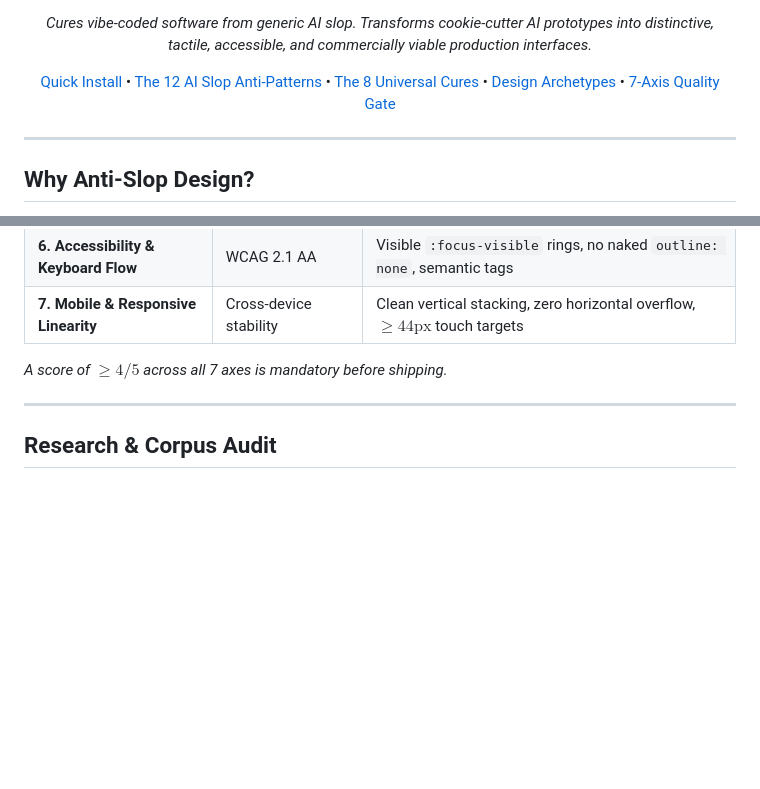
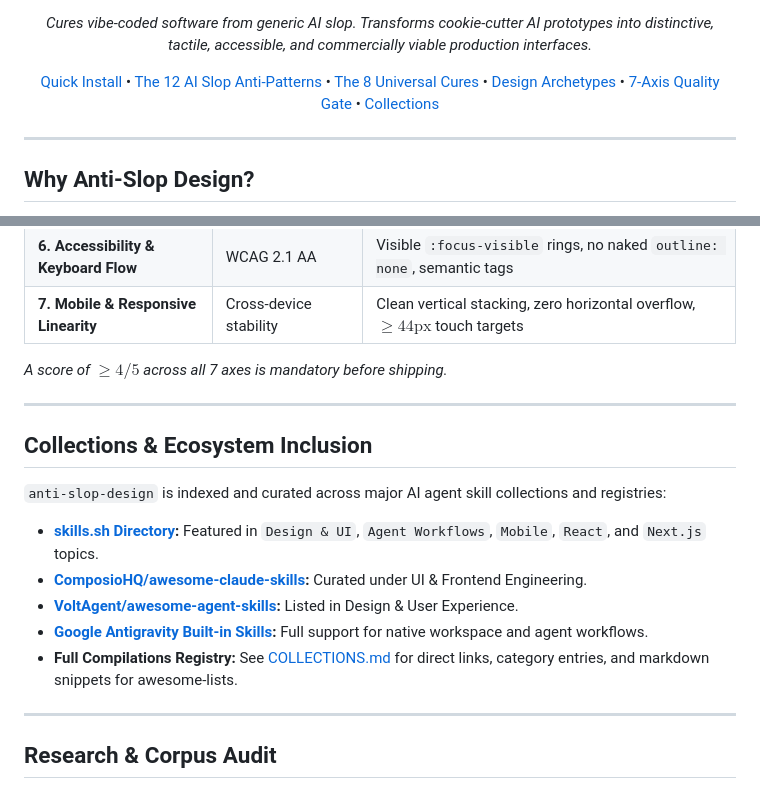
Before and after one commit to wwewtech/anti-slop-design, a Markdown page: README.md, 2 parts joined by grey strips. GitHub-like rendering; blank space fills up the shorter version.

Commit message:
docs: add COLLECTIONS.md registry mapping and update README ecosystem links

```diff
--- a/README.md
+++ b/README.md
@@ -14,7 +14,7 @@
   <em>Cures vibe-coded software from generic AI slop. Transforms cookie-cutter AI prototypes into distinctive, tactile, accessible, and commercially viable production interfaces.</em>
 </p>
 
-[Quick Install](#quick-installation) • [The 12 AI Slop Anti-Patterns](#the-12-ai-slop-anti-patterns) • [The 8 Universal Cures](#the-8-universal-cures) • [Design Archetypes](#production-design-archetypes) • [7-Axis Quality Gate](#the-7-axis-pre-emit-quality-gate)
+[Quick Install](#quick-installation) • [The 12 AI Slop Anti-Patterns](#the-12-ai-slop-anti-patterns) • [The 8 Universal Cures](#the-8-universal-cures) • [Design Archetypes](#production-design-archetypes) • [7-Axis Quality Gate](#the-7-axis-pre-emit-quality-gate) • [Collections](COLLECTIONS.md)
 
 </div>
 
@@ -177,6 +177,18 @@ Before completing any UI task, the agent automatically grades its work against 7
 
 ---
 
+## Collections & Ecosystem Inclusion
+
+`anti-slop-design` is indexed and curated across major AI agent skill collections and registries:
+
+- **[skills.sh Directory](https://skills.sh/wwewtech/anti-slop-design):** Featured in `Design & UI`, `Agent Workflows`, `Mobile`, `React`, and `Next.js` topics.
+- **[ComposioHQ/awesome-claude-skills](https://github.com/ComposioHQ/awesome-claude-skills):** Curated under UI & Frontend Engineering.
+- **[VoltAgent/awesome-agent-skills](https://github.com/VoltAgent/awesome-agent-skills):** Listed in Design & User Experience.
+- **[Google Antigravity Built-in Skills](https://deepmind.google):** Full support for native workspace and agent workflows.
+- **Full Compilations Registry:** See [COLLECTIONS.md](COLLECTIONS.md) for direct links, category entries, and markdown snippets for awesome-lists.
+
+---
+
 ## Research & Corpus Audit
 
 This skill was engineered by auditing **100+ top design skills** and the official **`skill-creator`** meta-skill across the GitHub and `skills.sh` ecosystem, including:
```
Also changed, not shown: COLLECTIONS.md (added, +102 -0 lines).
